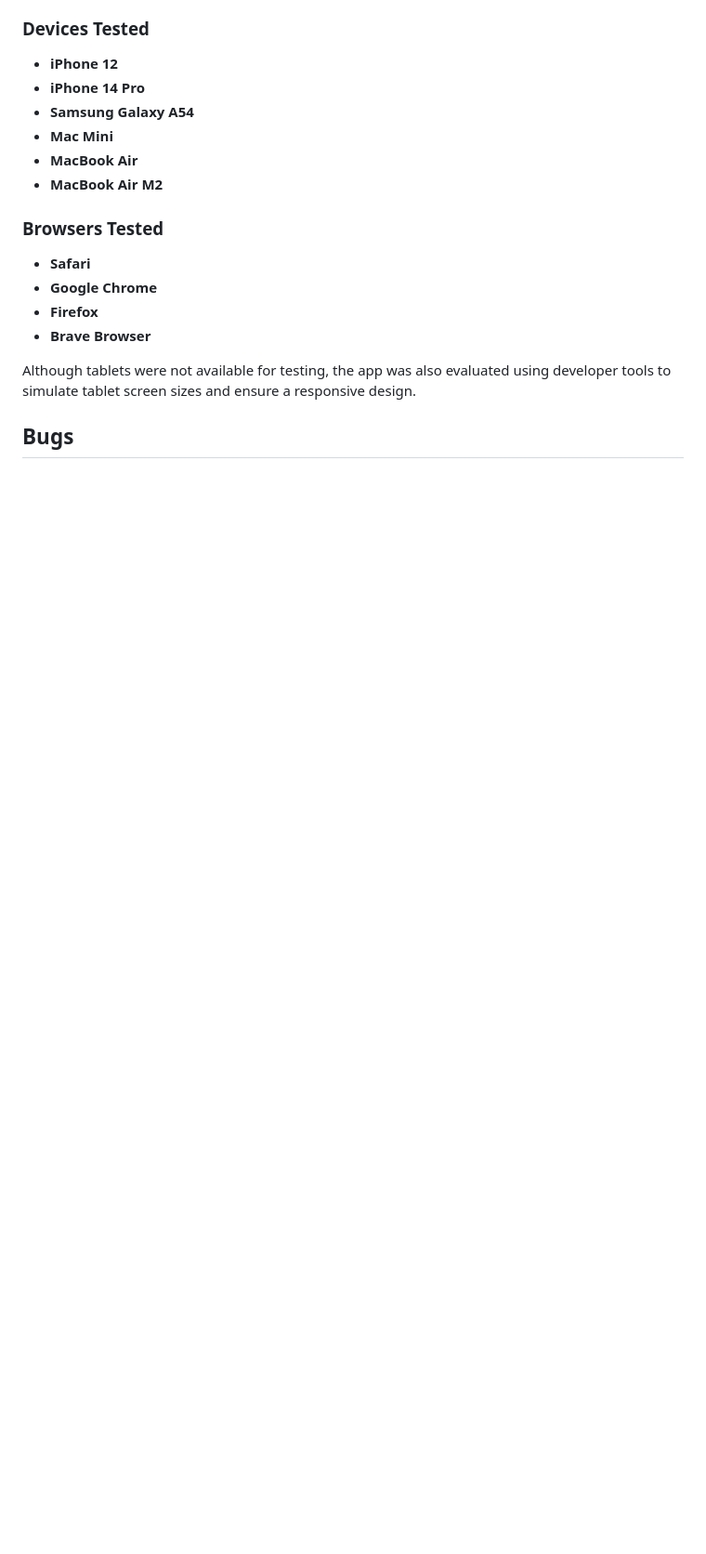
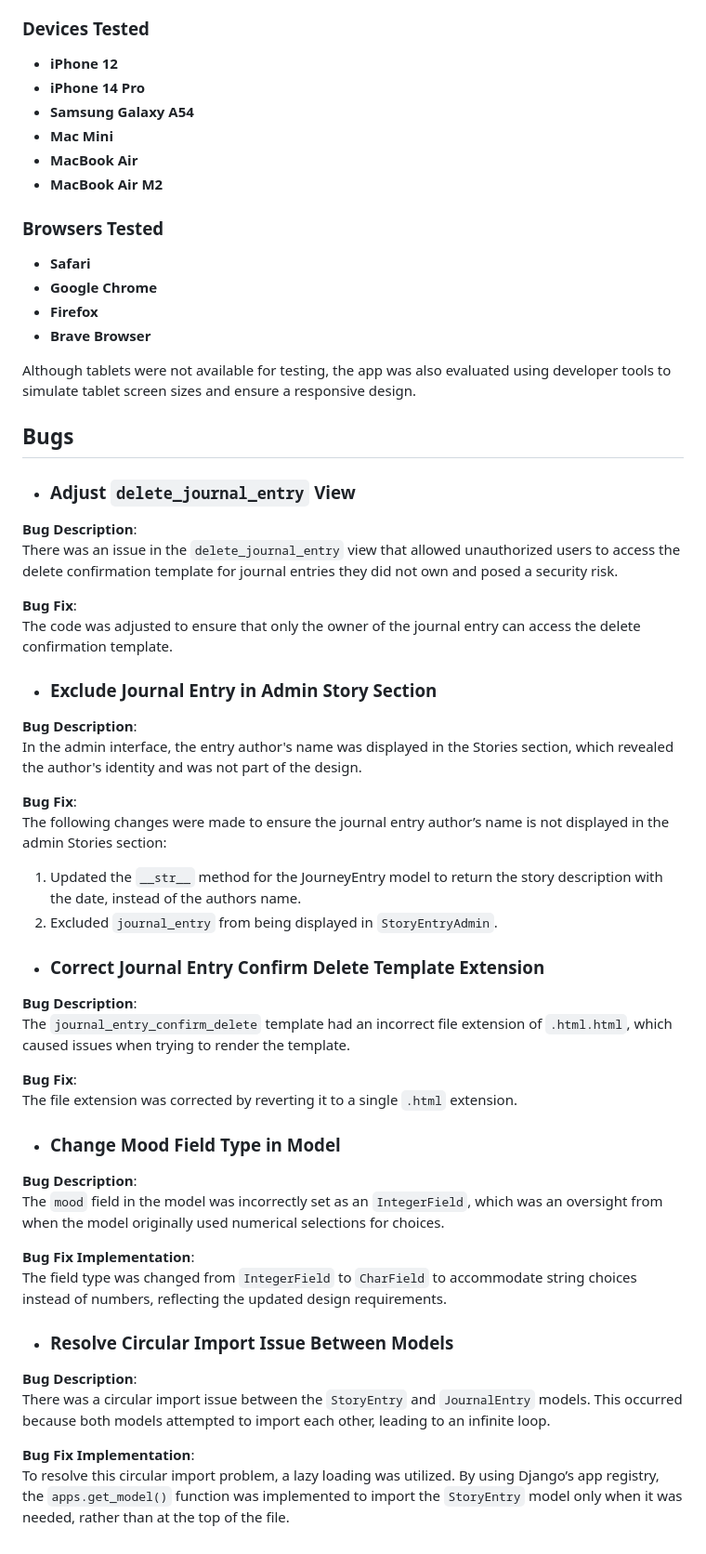
Before and after one commit to niekados/Journey, a Markdown page: TESTING.md, the part around the change. Shown at 93% size. Rendered like a GitHub page; blank space fills up the shorter version.

Commit message:
Add Bugs section to TESTING.md

```diff
--- a/TESTING.md
+++ b/TESTING.md
@@ -313,3 +313,46 @@ The Journey app was tested across various devices and browsers to ensure compati
 Although tablets were not available for testing, the app was also evaluated using developer tools to simulate tablet screen sizes and ensure a responsive design.
 
 ## Bugs
+
+- ### Adjust `delete_journal_entry` View
+
+**Bug Description**:
+There was an issue in the `delete_journal_entry` view that allowed unauthorized users to access the delete confirmation template for journal entries they did not own and posed a security risk.
+
+**Bug Fix**:
+The code was adjusted to ensure that only the owner of the journal entry can access the delete confirmation template.
+
+- ### Exclude Journal Entry in Admin Story Section
+
+**Bug Description**:
+In the admin interface, the entry author's name was displayed in the Stories section, which revealed the author's identity and was not part of the design.
+
+**Bug Fix**:
+The following changes were made to ensure the journal entry author’s name is not displayed in the admin Stories section:
+
+1. Updated the `__str__` method for the JourneyEntry model to return the story description with the date, instead of the authors name.
+2. Excluded `journal_entry` from being displayed in `StoryEntryAdmin`.
+
+- ### Correct Journal Entry Confirm Delete Template Extension
+
+**Bug Description**:
+The `journal_entry_confirm_delete` template had an incorrect file extension of `.html.html`, which caused issues when trying to render the template.
+
+**Bug Fix**:
+The file extension was corrected by reverting it to a single `.html` extension.
+
+- ### Change Mood Field Type in Model
+
+**Bug Description**:
+The `mood` field in the model was incorrectly set as an `IntegerField`, which was an oversight from when the model originally used numerical selections for choices.
+
+**Bug Fix Implementation**:
+The field type was changed from `IntegerField` to `CharField` to accommodate string choices instead of numbers, reflecting the updated design requirements.
+
+- ### Resolve Circular Import Issue Between Models
+
+**Bug Description**:
+There was a circular import issue between the `StoryEntry` and `JournalEntry` models. This occurred because both models attempted to import each other, leading to an infinite loop.
+
+**Bug Fix Implementation**:
+To resolve this circular import problem, a lazy loading was utilized. By using Django’s app registry, the `apps.get_model()` function was implemented to import the `StoryEntry` model only when it was needed, rather than at the top of the file.
```
